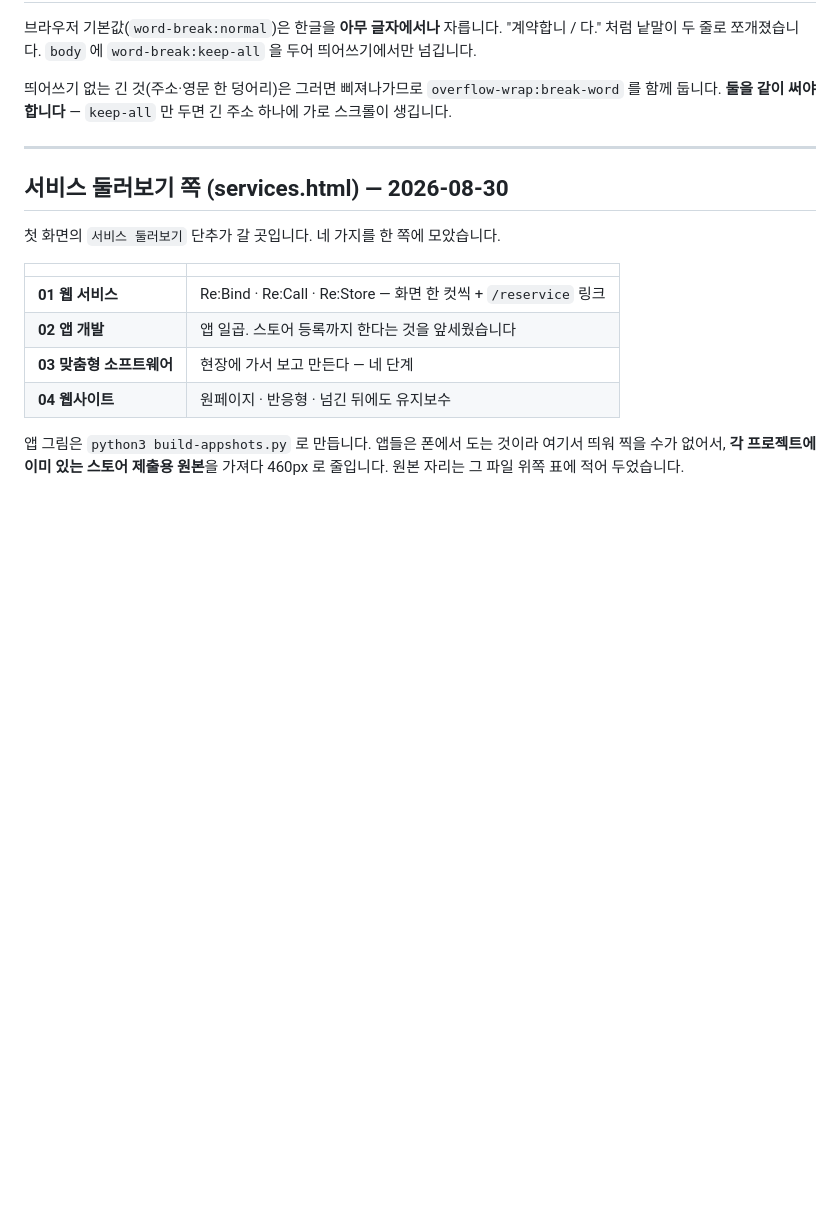
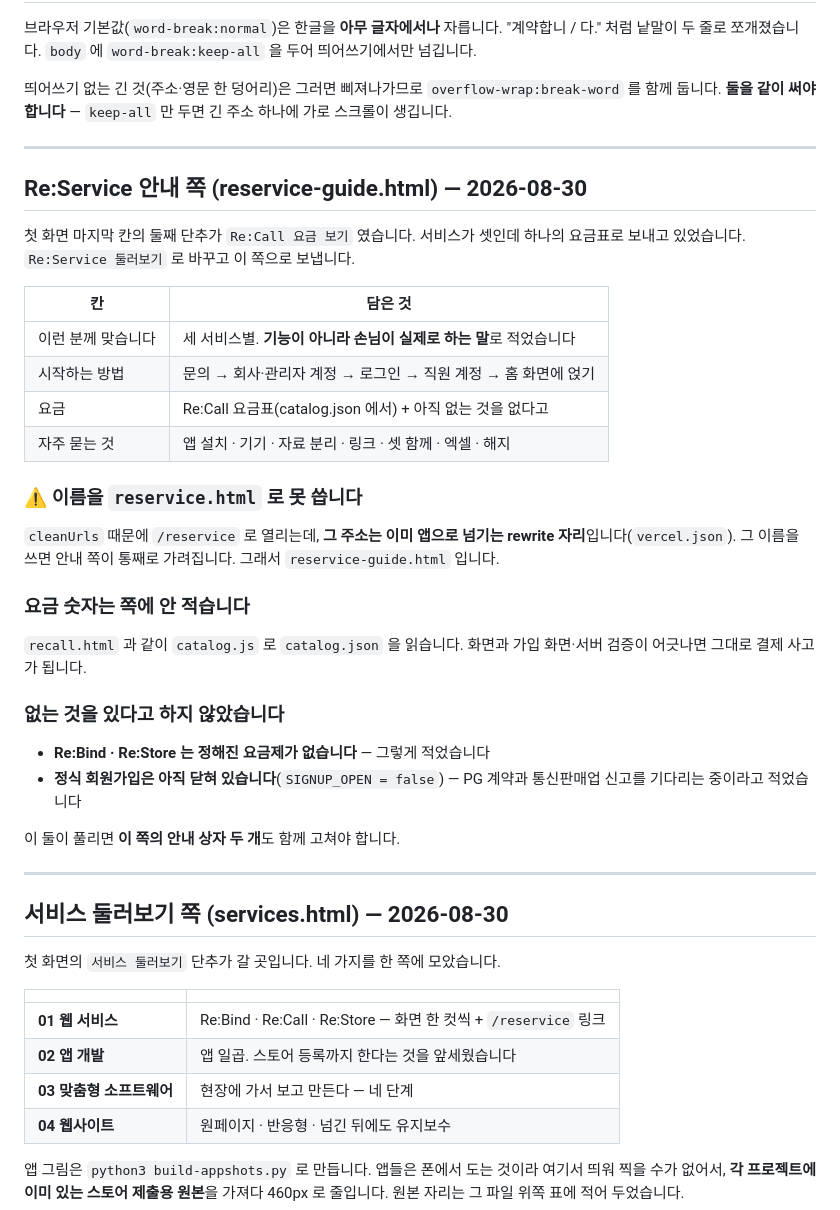
Before and after one commit to MotoDNA/network-dna, a Markdown page: 이어서-하기.md, the part around the change. GitHub-like rendering; blank space fills up the shorter version.

Commit message:
문서에 Re:Service 안내 쪽을 적습니다
reservice.html 이라는 이름을 쓰면 rewrite 에 가려진다는 것을 함정 표에도
넣었습니다. 가입이 열리고 Re:Bind·Re:Store 요금제가 정해지면 그 쪽의
안내 상자 둘을 함께 고쳐야 한다는 것도 적어 두었습니다.

Co-Authored-By: Claude Opus 5 <noreply@anthropic.com>

```diff
--- a/이어서-하기.md
+++ b/이어서-하기.md
@@ -501,6 +501,39 @@ The specified Root Directory "web" does not exist
 
 ---
 
+## Re:Service 안내 쪽 (reservice-guide.html) — 2026-08-30
+
+첫 화면 마지막 칸의 둘째 단추가 `Re:Call 요금 보기` 였습니다. 서비스가 셋인데
+하나의 요금표로 보내고 있었습니다. `Re:Service 둘러보기` 로 바꾸고 이 쪽으로 보냅니다.
+
+| 칸 | 담은 것 |
+|---|---|
+| 이런 분께 맞습니다 | 세 서비스별. **기능이 아니라 손님이 실제로 하는 말**로 적었습니다 |
+| 시작하는 방법 | 문의 → 회사·관리자 계정 → 로그인 → 직원 계정 → 홈 화면에 얹기 |
+| 요금 | Re:Call 요금표(catalog.json 에서) + 아직 없는 것을 없다고 |
+| 자주 묻는 것 | 앱 설치 · 기기 · 자료 분리 · 링크 · 셋 함께 · 엑셀 · 해지 |
+
+### ⚠ 이름을 `reservice.html` 로 못 씁니다
+
+`cleanUrls` 때문에 `/reservice` 로 열리는데, **그 주소는 이미 앱으로 넘기는
+rewrite 자리**입니다(`vercel.json`). 그 이름을 쓰면 안내 쪽이 통째로 가려집니다.
+그래서 `reservice-guide.html` 입니다.
+
+### 요금 숫자는 쪽에 안 적습니다
+
+`recall.html` 과 같이 `catalog.js` 로 `catalog.json` 을 읽습니다.
+화면과 가입 화면·서버 검증이 어긋나면 그대로 결제 사고가 됩니다.
+
+### 없는 것을 있다고 하지 않았습니다
+
+- **Re:Bind · Re:Store 는 정해진 요금제가 없습니다** — 그렇게 적었습니다
+- **정식 회원가입은 아직 닫혀 있습니다**(`SIGNUP_OPEN = false`) — PG 계약과
+  통신판매업 신고를 기다리는 중이라고 적었습니다
+
+이 둘이 풀리면 **이 쪽의 안내 상자 두 개**도 함께 고쳐야 합니다.
+
+---
+
 ## 서비스 둘러보기 쪽 (services.html) — 2026-08-30
 
 첫 화면의 `서비스 둘러보기` 단추가 갈 곳입니다. 네 가지를 한 쪽에 모았습니다.
```
Also changed, not shown: RECALL.md (+3 -0 lines).
